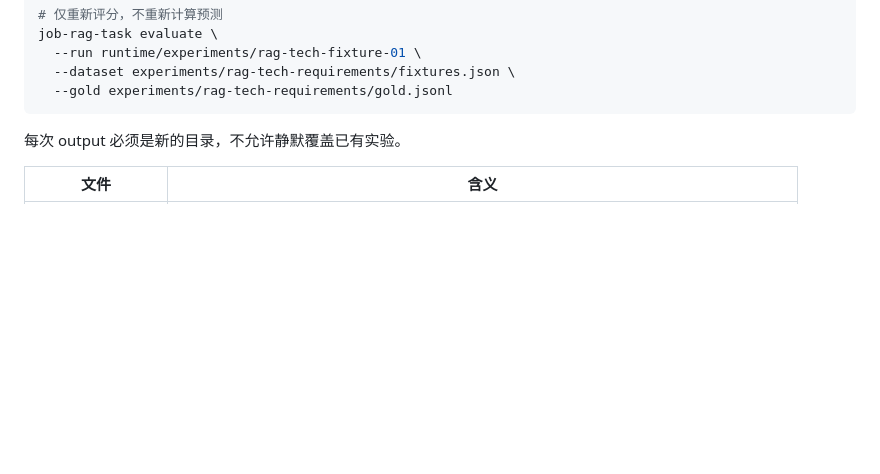
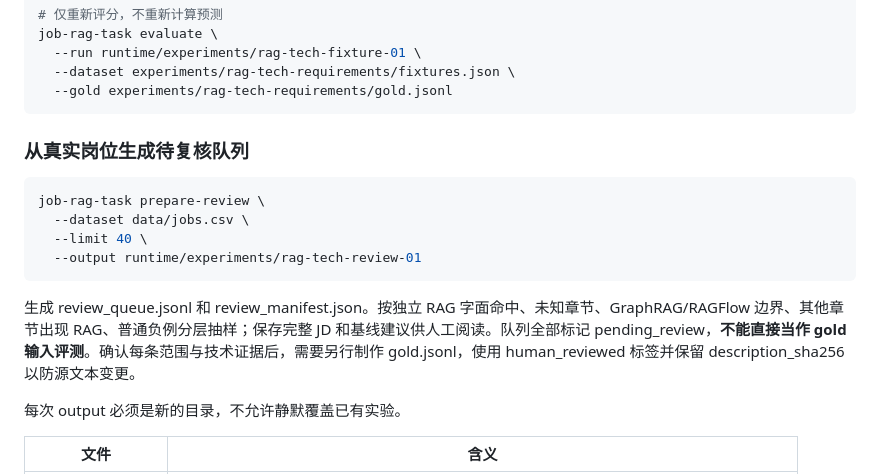
Before and after one commit to leecolin2023/job-rag, a Markdown page: experiments/rag-tech-requirements/README.md, the part around the change. GitHub-like rendering; blank space fills up the shorter version.

Commit message:
docs: add real JD review queue and explicit human-gold workflow

```diff
--- a/experiments/rag-tech-requirements/README.md
+++ b/experiments/rag-tech-requirements/README.md
@@ -49,6 +49,17 @@ job-rag-task evaluate \
   --dataset experiments/rag-tech-requirements/fixtures.json \
   --gold experiments/rag-tech-requirements/gold.jsonl
 ~~~
+
+### 从真实岗位生成待复核队列
+
+~~~bash
+job-rag-task prepare-review \
+  --dataset data/jobs.csv \
+  --limit 40 \
+  --output runtime/experiments/rag-tech-review-01
+~~~
+
+生成 review_queue.jsonl 和 review_manifest.json。按独立 RAG 字面命中、未知章节、GraphRAG/RAGFlow 边界、其他章节出现 RAG、普通负例分层抽样；保存完整 JD 和基线建议供人工阅读。队列全部标记 pending_review，**不能直接当作 gold 输入评测**。确认每条范围与技术证据后，需要另行制作 gold.jsonl，使用 human_reviewed 标签并保留 description_sha256 以防源文本变更。
 
 每次 output 必须是新的目录，不允许静默覆盖已有实验。
 
```
